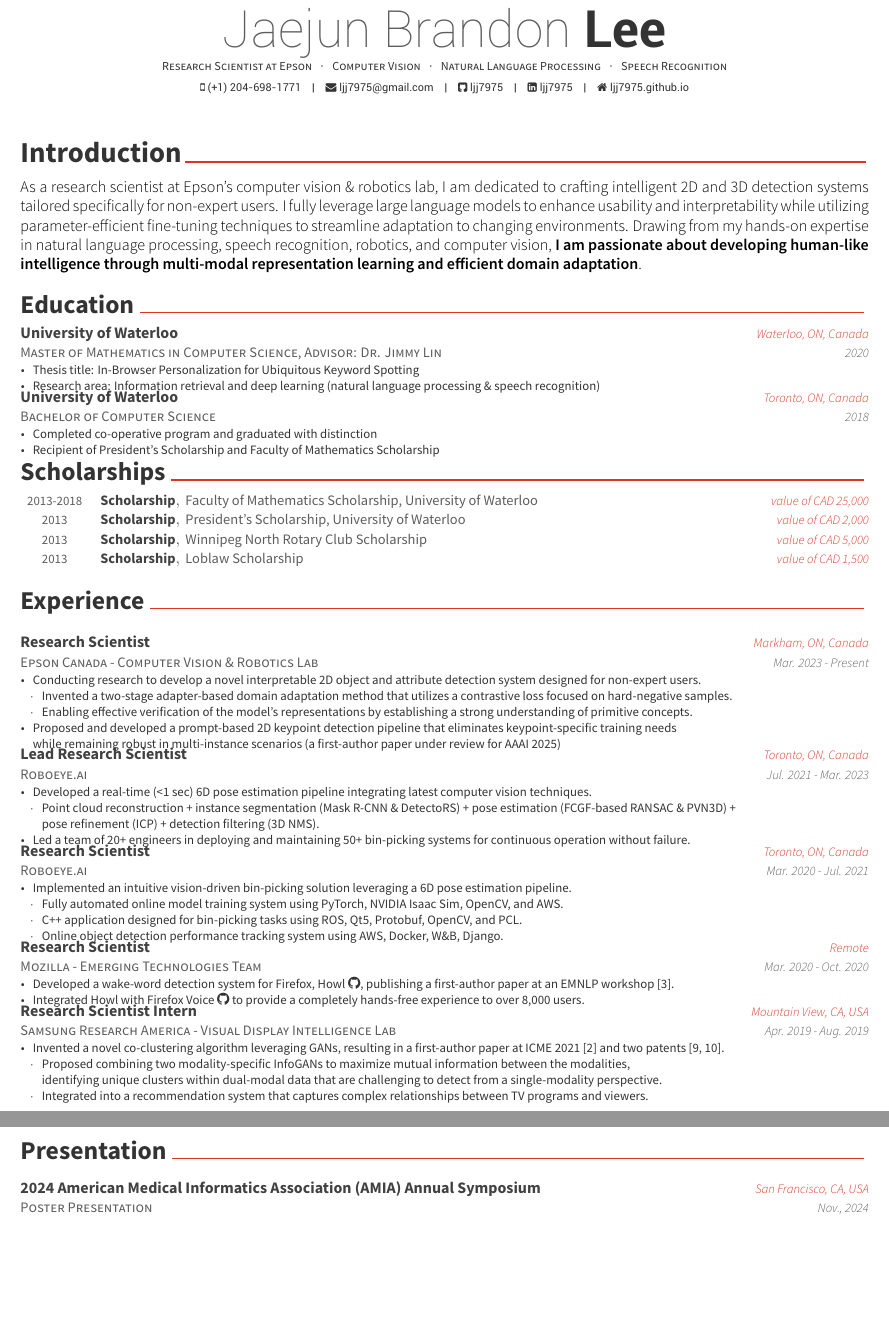
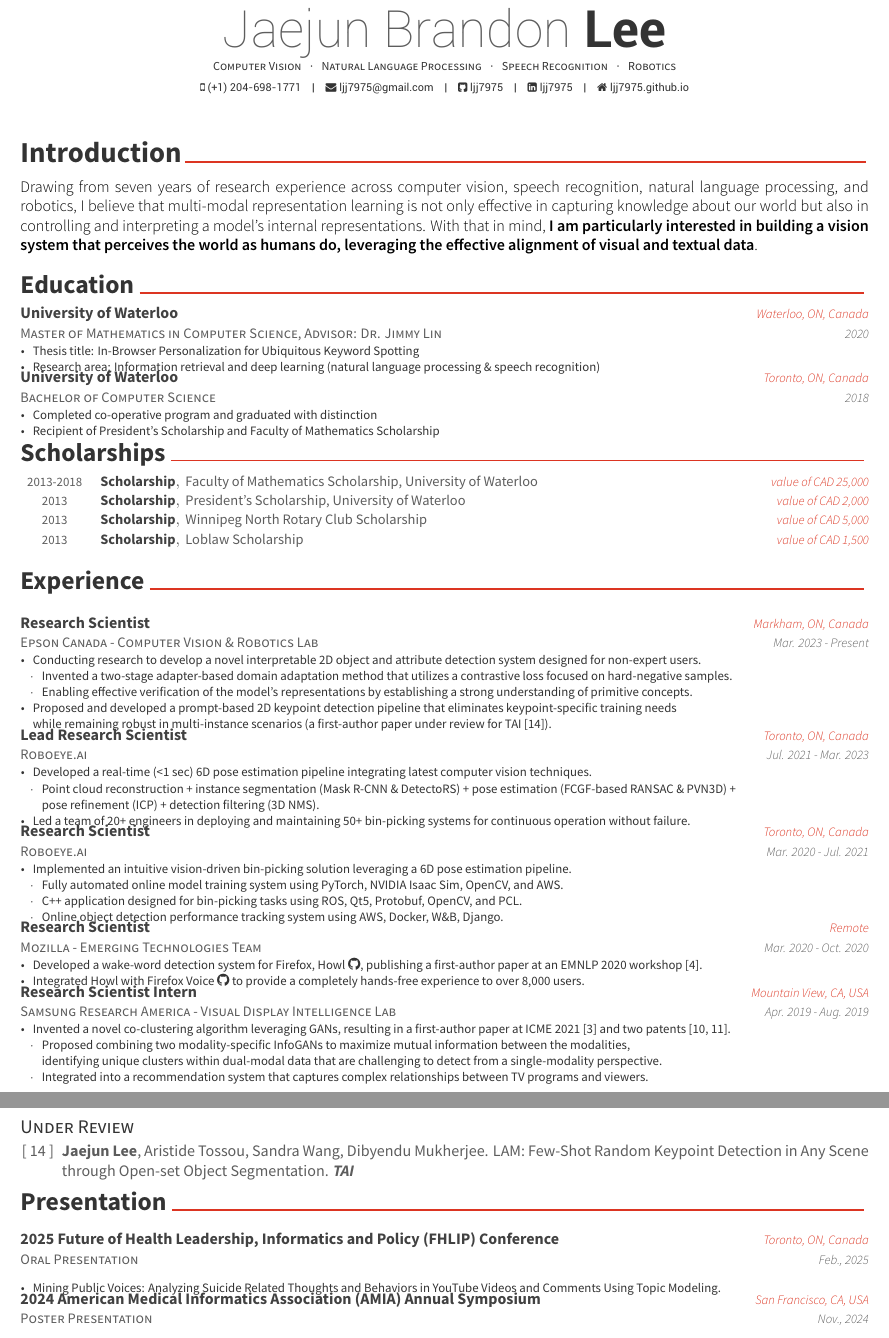
Before and after one commit to ljj7975/ljj7975.github.io, a LaTeX CV (CV/resume_cv.tex, which reads CV/cv-sections/experience.tex, CV/cv-sections/presentation.tex, CV/cv-sections/publications.tex): two parts of pages 1 and 3 of 4, joined at a grey line, cut so that both start at the same text, the shorter picture padded with empty space. Compiled offline with XeLaTeX.

Commit message:
update CV

```diff
--- a/CV/cv-sections/experience.tex
+++ b/CV/cv-sections/experience.tex
@@ -33,7 +33,7 @@
 \item{Invented a two-stage adapter-based domain adaptation method that utilizes a contrastive loss focused on hard-negative samples.}
 \item{Enabling effective verification of the model’s representations by establishing a strong understanding of primitive concepts.}
 \end{itemize}
-\item {Proposed and developed a prompt-based 2D keypoint detection pipeline that eliminates keypoint-specific training needs \\while remaining robust in multi-instance scenarios (a first-author paper under review for AAAI 2025)}
+\item {Proposed and developed a prompt-based 2D keypoint detection pipeline that eliminates keypoint-specific training needs \\while remaining robust in multi-instance scenarios (a first-author paper under review for TAI [\hyperlink{LAM:TAI}{14}]).}
 \end{cvitems}
 }
 \cventry
@@ -73,7 +73,7 @@
 {Mar. 2020 - Oct. 2020} % Date(s)
 { % Description(s) of tasks/responsibilities\\
 \begin{cvitems}
-\item {Developed a wake-word detection system for Firefox, \href{https://github.com/castorini/howl}{Howl {\small \faGithub}}, publishing a first-author paper at an EMNLP workshop [\hyperlink{howl:EMNLP}{3}].}
+\item {Developed a wake-word detection system for Firefox, \href{https://github.com/castorini/howl}{Howl {\small \faGithub}}, publishing a first-author paper at an EMNLP 2020 workshop [\hyperlink{howl:EMNLP}{4}].}
 \item {Integrated Howl with \href{https://github.com/mozilla-extensions/firefox-voice}{Firefox Voice {\small \faGithub}} to provide a completely hands-free experience to over 8,000 users.}
 \end{cvitems}
 }
@@ -84,7 +84,7 @@
 {Apr. 2019 - Aug. 2019} % Date(s)
 { % Description(s) of tasks/responsibilities\\
 \begin{cvitems}
-\item {Invented a novel co-clustering algorithm leveraging GANs, resulting in a first-author paper at ICME 2021 [\hyperlink{CI-GAN:ICME}{2}] and two patents [\hyperlink{CI-GAN:International}{9}, \hyperlink{CI-GAN:US}{10}].}
+\item {Invented a novel co-clustering algorithm leveraging GANs, resulting in a first-author paper at ICME 2021 [\hyperlink{CI-GAN:ICME}{3}] and two patents [\hyperlink{CI-GAN:International}{10}, \hyperlink{CI-GAN:US}{11}].}
 \begin{itemize}[label=$\cdot$,leftmargin=0.7em]
 \item {Proposed combining two modality-specific InfoGANs to maximize mutual information between the modalities, \\ identifying unique clusters within dual-modal data that are challenging to detect from a single-modality perspective.}
 \item {Integrated into a recommendation system that captures complex relationships between TV programs and viewers.}
--- a/CV/cv-sections/presentation.tex
+++ b/CV/cv-sections/presentation.tex
@@ -8,6 +8,16 @@
 %----------------------------------------------------------------------------------------
 \vspace*{0.05cm}
 \begin{cventries}
+\cventry
+{Oral Presentation} % Role
+{2025 Future of Health Leadership, Informatics and Policy (FHLIP) Conference} % Event
+{Toronto, ON, Canada} % Location
+{Feb., 2025} % Date(s)
+{ % Description(s)
+\begin{cvitems}
+\item {Mining Public Voices: Analyzing Suicide Related Thoughts and Behaviors in YouTube Videos and Comments Using Topic Modeling.}
+\end{cvitems}
+}
 \cventry
 {Poster Presentation} % Role
 {2024 American Medical Informatics Association (AMIA) Annual Symposium} % Event
--- a/CV/cv-sections/publications.tex
+++ b/CV/cv-sections/publications.tex
@@ -39 +40,10 @@
+\item \hypertarget{JavaScript:arXiv}{\textcolor{gray!99!black}{\textbf{Jaejun Lee}}, Raphael Tang, Jimmy Lin. JavaScript Convolutional Neural Networks for Keyword Spotting in the Browser: An Experimental Analysis. \textit{arXiv}: 1810.12859, 2018}
 \end{cvenumerate}
+\hfill
+
+\cvsubsection{Under Review}
+\\
+\begin{cvenumerate}[14]\vspace*{-0.15cm}
+\item \hypertarget{LAM:TAI}{\textcolor{gray!99!black}{\textbf{Jaejun Lee}}, Aristide Tossou, Sandra Wang, Dibyendu Mukherjee. LAM: Few-Shot Random Keypoint Detection in Any Scene through Open-set
+Object Segmentation. \textbf{\textit{TAI}}}
+\end{cvenumerate}
--- a/CV/cv-sections/teaching.tex
+++ b/CV/cv-sections/teaching.tex
@@ -52,7 +53,7 @@
 {Mar. 2023 - May. 2024} % Date(s)
 { % Description(s) of tasks/responsibilities\\
 \begin{cvitems}
-\item {Mentored research projects on 3D scene understanding and few-shot keypoint detection (one paper under review for AAAI 2025).}
+\item {Mentored research projects on 3D scene understanding and few-shot keypoint detection (one paper under review for TAI [\hyperlink{LAM:TAI}{14}]).}
 \end{cvitems}
 }
 \cventry
--- a/CV/resume_cv.tex
+++ b/CV/resume_cv.tex
@@ -55,7 +55,7 @@
 \github{ljj7975}
 \homepage{ljj7975.github.io}
 %\position{PhD in computer science {\enskip\cdotp\enskip} Computational Biology {\enskip\cdotp\enskip} Cancer genomics {\enskip\cdotp\enskip} Machine learning} % Your expertise/fields
-\position{Research Scientist at Epson {\enskip\cdotp\enskip} Computer Vision {\enskip\cdotp\enskip} Natural Language Processing {\enskip\cdotp\enskip} Speech Recognition}
+\position{Computer Vision {\enskip\cdotp\enskip} Natural Language Processing {\enskip\cdotp\enskip} Speech Recognition {\enskip\cdotp\enskip} Robotics}
 %\quote{``Make the change that you want to see in the world."} % A quote or statement
 
 \makecvfooter{\today}{Jaejun Brandon Lee}{\thepage} % Specify the letter footer with 3 arguments: (<left>, <center>, <right>), leave any of these blank if they are not needed
@@ -73,7 +73,7 @@
 \begin{cvletter}
 \lettersection{Introduction}
 \vspace*{-0.05cm}
-As a research scientist at Epson's computer vision \& robotics lab, I am dedicated to crafting intelligent 2D and 3D detection systems tailored specifically for non-expert users. I fully leverage large language models to enhance usability and interpretability while utilizing parameter-efficient fine-tuning techniques to streamline adaptation to changing environments. Drawing from my hands-on expertise in natural language processing, speech recognition, robotics, and computer vision, \textbf{I am passionate about developing human-like intelligence through multi-modal representation learning and efficient domain adaptation}.
+Drawing from seven years of research experience across computer vision, speech recognition, natural language processing, and robotics, I believe that multi-modal representation learning is not only effective in capturing knowledge about our world but also in controlling and interpreting a model’s internal representations. With that in mind, \textbf{I am particularly interested in building a vision system that perceives the world as humans do, leveraging the effective alignment of visual and textual data}.
 \end{cvletter}
 
 %\href{https://github.com/ljj7975/ljj7975.github.io/tree/main/blog/research#what-is-my-interest}{\textbf{I am passionate about harnessing multimodality to establish an accurate representation of our world with greater interpretability, thereby fostering efficient domain adaptation.}. {\small \faLink}}
```
Also changed, not shown: CV/resume_cv.pdf, CV/cv-sections/experience.tex (19 more changed lines), CV/cv-sections/publications.tex (13 more changed lines), CV/cv-sections/teaching.tex (3 more changed lines).
